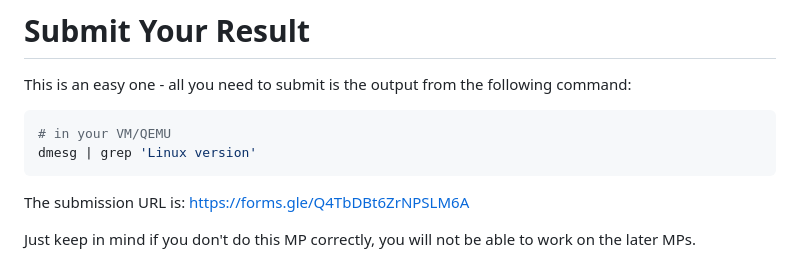
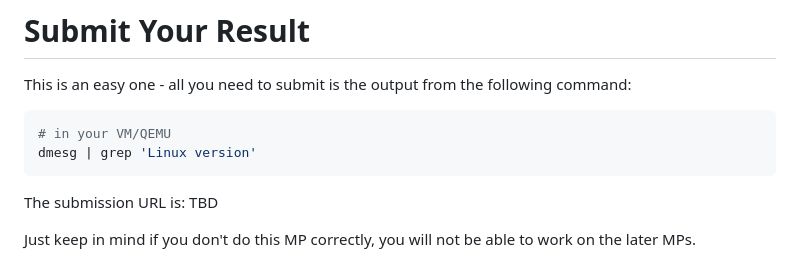
Before and after one commit to cs423-uiuc/cs423-uiuc.github.io, a Markdown page: fall24/mps/MP0.md, the part around the change. Rendered like a GitHub page.

Commit message:
remove old submission link
Signed-off-by: Jinghao Jia <jinghao7@illinois.edu>

````diff
--- a/fall24/mps/MP0.md
+++ b/fall24/mps/MP0.md
@@ -247,7 +247,7 @@ following command:
 dmesg | grep 'Linux version'
 ```
 
-The submission URL is: https://forms.gle/Q4TbDBt6ZrNPSLM6A
+The submission URL is: TBD
 
 Just keep in mind if you don't do this MP correctly, you will not be able
 to work on the later MPs.
````
